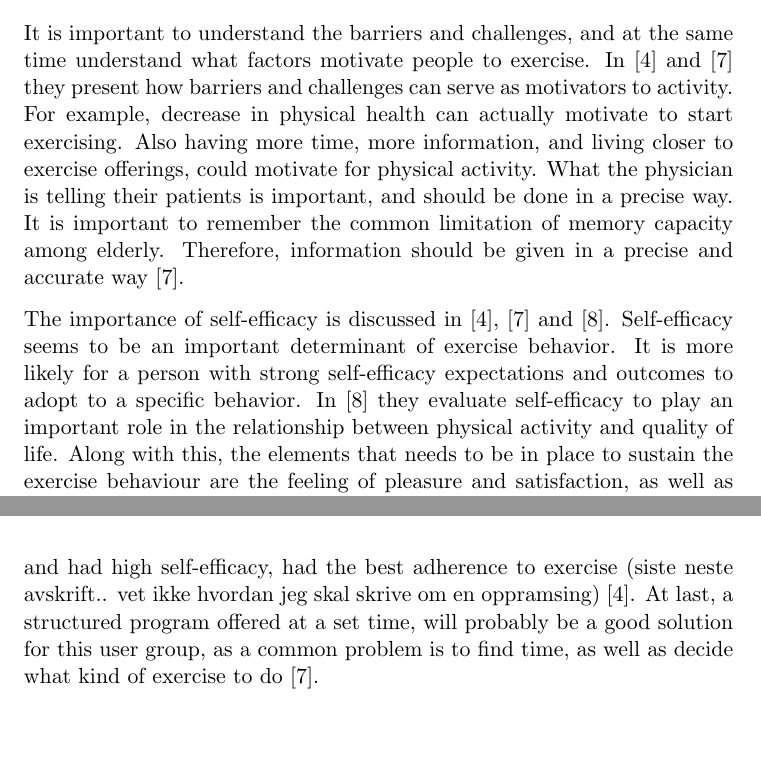
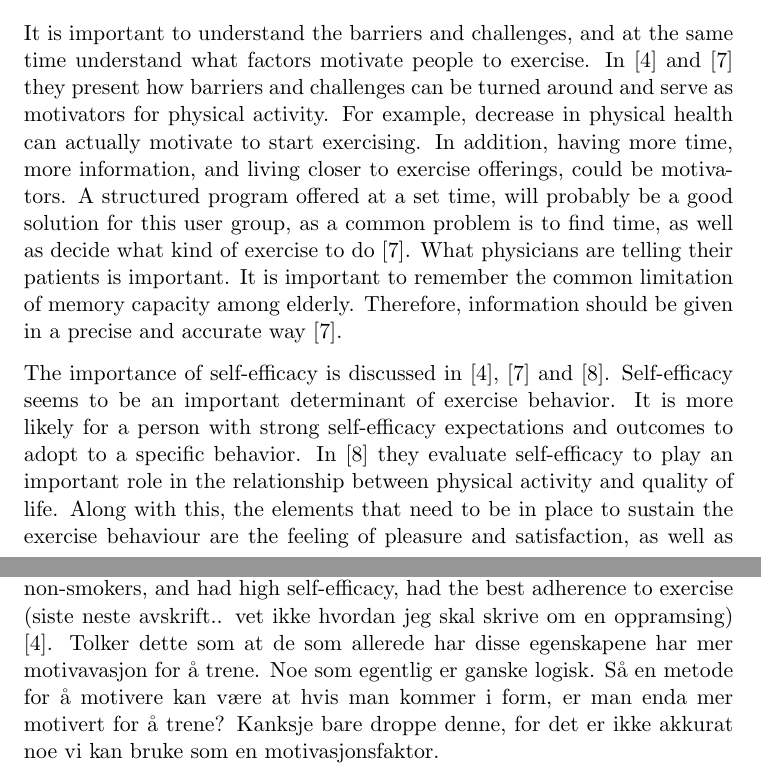
Before and after one commit to mathilwa/Master2013, a LaTeX thesis (report.tex, which reads elderlyandexercise.tex): two parts of pages 30 and 32 of 119, joined at a grey line, cut so that both start at the same text, the shorter picture padded with empty space. Compiled offline with pdfLaTeX.

Commit message:
skrevet litt om i eldre, challenge og motivators

```diff
--- a/elderlyandexercise.tex
+++ b/elderlyandexercise.tex
@@ -37,9 +37,9 @@ The importance of having available and convenient resources is significant, as i
 Physicians play an important role when it comes to advising elderly to exercise, because most people have respect for and trust their physicians. This was also discussed in \cite{project}, where we found physiotherapists to be a suitable and reliable mediator for the exercise game. However, as discussed in \cite{schutzer} and \cite{chao}, the physicians does not always give sufficient exercise advice. Instead of giving a specific exercise program for the patient to perform, they simply just tell them to be more active. Another aspect that may keep elderly from exercising, is the lack of knowledge about physical activity and its advantages. This can come from the fact that many elderly grew up in a time where there was not that much attention around the importance of physical activity \cite{schutzer}.
 
 \section{Strategies and Motivators}
-It is important to understand the barriers and challenges, and at the same time understand what factors motivate people to exercise. In \cite{schutzer} and \cite{chao} they present how barriers and challenges can serve as motivators to activity. For example, decrease in physical health can actually motivate to start exercising. Also having more time, more information, and living closer to exercise offerings, could motivate for physical activity. What the physician is telling their patients is important, and should be done in a precise way. It is important to remember the common limitation of memory capacity among elderly. Therefore, information should be given in a precise and accurate way \cite{chao}.
+It is important to understand the barriers and challenges, and at the same time understand what factors motivate people to exercise. In \cite{schutzer} and \cite{chao} they present how barriers and challenges can be turned around and serve as motivators for physical activity. For example, decrease in physical health can actually motivate to start exercising. In addition,  having more time, more information, and living closer to exercise offerings, could be motivators.  A structured program offered at a set time, will probably be a good solution for this user group, as a common problem is to find time, as well as decide what kind of exercise to do \cite{chao}. What physicians are telling their patients is important. It is important to remember the common limitation of memory capacity among elderly. Therefore, information should be given in a precise and accurate way \cite{chao}.
 
-The importance of self-efficacy is discussed in \cite{schutzer}, \cite{chao} and \cite{white}. Self-efficacy seems to be an important determinant of exercise behavior. It is more likely for a person with strong self-efficacy expectations and outcomes to adopt to a specific behavior. In \cite{white} they evaluate self-efficacy to play an important role in the relationship between physical activity and quality of life. Along with this, the elements that needs to be in place to sustain  the exercise behaviour are the feeling of pleasure and satisfaction, as well as self-regulatory skills \cite{schutzer}. There has been suggested different strategies to promote adherence to physical activity, presented in \cite{chao}. These includes goal setting, self-monitoring of progress, implementing decision-making models, modifying cognitive thoughts during activity, and increasing social support. (denne ble litt skrevet av.. vanskelig \cite{chao}).
+The importance of self-efficacy is discussed in \cite{schutzer}, \cite{chao} and \cite{white}. Self-efficacy seems to be an important determinant of exercise behavior. It is more likely for a person with strong self-efficacy expectations and outcomes to adopt to a specific behavior. In \cite{white} they evaluate self-efficacy to play an important role in the relationship between physical activity and quality of life. Along with this, the elements that need to be in place to sustain  the exercise behaviour are the feeling of pleasure and satisfaction, as well as self-regulatory skills \cite{schutzer}. There have been suggested different strategies to promote adherence to physical activity, presented in \cite{chao}. These includes goal setting, self-monitoring of progress, implementing decision-making models, modifying cognitive thoughts during activity, and increasing social support. (denne ble litt skrevet av.. vanskelig \cite{chao}). After measuring participants for physical activity, self-efficacy, global quality of life, physical self worth, and disability limitations, White et al. states that "being more active was associated with being more efficacious, having fewer disabilities limitations, reporting higher physical self-worth, and being more satisfied with one's life" \cite{white}. In addition, it was stated that self-esteem is an important component of the physical activity and QOL relationship (siste skrevet av også ) \cite{white}.
 
 Chao et al. \cite{chao} discuss some strategies for motivation.  One must understand different peoples' needs and expectations, and take into account race, gender, ethnicity etc.  To meet these expectations, contact with the relevant people is important. \cite{chao} suggests this to be done with for example interviews and focus groups.  Self-regulatory skills, including goal setting, self-monitoring of progress, and environmental management, are important to keep peoples' exercise behavior \cite{chao}. Clear goals should be set to make the participant understand that the activity has a purpose and is going through an end, and that skills will be developed through practice. To easily monitor the exercise, goals should be separated into small and more manageable parts.
 
@@ -49,5 +49,4 @@ In \cite{schutzer} there is suggested some additional motivating factors. They s
 
-Another important motivating factor discussed in \cite{schutzer} is appropriate music to enhance the exercise experience, and to divert from pain coming from the exercises. As a last motivator is the demographics, where it is shown that people who already have an active lifestyle, who were already fit, who had lower body mass, had fewer chronic diseases and pain, were non-smokers, and had high self-efficacy, had the best adherence to exercise (siste neste avskrift.. vet ikke hvordan jeg skal skrive om en oppramsing) \cite{schutzer}.
-At last, a structured program offered at a set time, will probably be a good solution for this user group, as a common problem is to find time, as well as decide what kind of exercise to do \cite{chao}.
+Another important motivator discussed in \cite{schutzer} is appropriate music to enhance the exercise experience, and to divert from pain coming from the exercises.
 
-White et al. states that "being more active was associated with being more efficacious, having fewer disabilities limitations, reporting higher physical self-worth, and being more satisfied with one's life" \cite{white}. In addition, it was stated that self-esteem is an important component of the physical activity and QOL relationship (siste skrevet av også ) \cite{white}.
+The last motivator discussed in the literature is the demographics. It is shown that people who already have an active lifestyle, who were already fit, who had lower body mass, had fewer chronic diseases and pain, were non-smokers, and had high self-efficacy, had the best adherence to exercise (siste neste avskrift.. vet ikke hvordan jeg skal skrive om en oppramsing) \cite{schutzer}. Tolker dette som at de som allerede har disse egenskapene har mer motivavasjon for å trene. Noe som egentlig er ganske logisk. Så en metode for å motivere kan være at hvis man kommer i form, er man enda mer motivert for å trene? Kanksje bare droppe denne, for det er ikke akkurat noe vi kan bruke som en motivasjonsfaktor.
```
Also changed, not shown: elderlyandexercise.tex (2 more changed lines).
